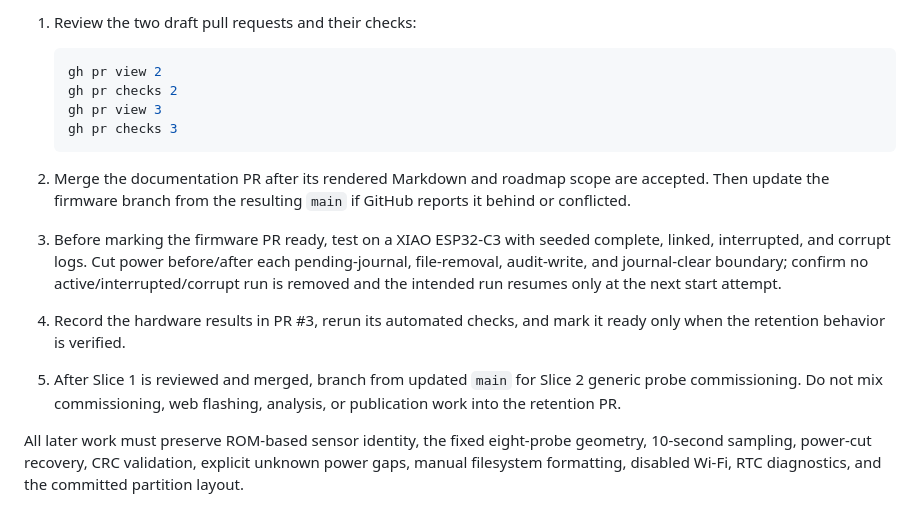
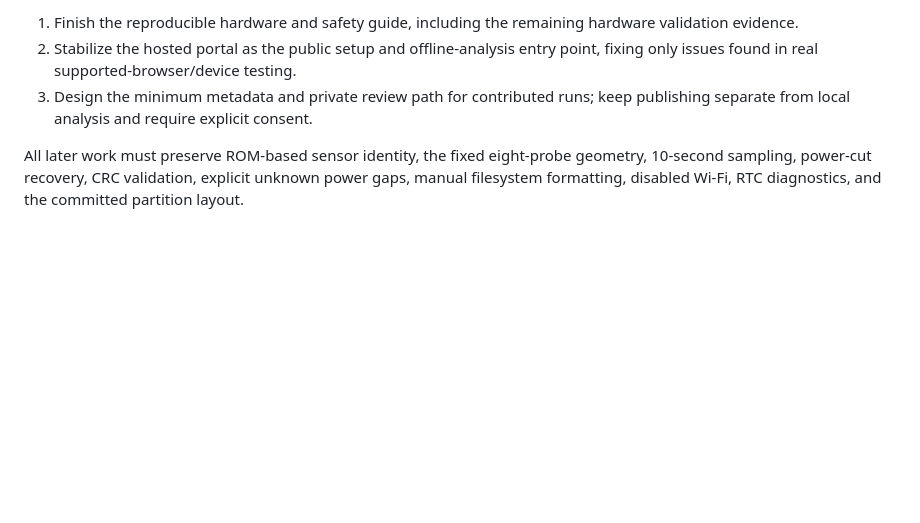
Before and after one commit to akkauppi/slog, a Markdown page: docs/community-project-status.md, the part around one of its changes. Drawn GitHub-style; blank space fills up the shorter version.

````diff
--- a/docs/community-project-status.md
+++ b/docs/community-project-status.md
@@ -104,26 +76,10 @@ that work is recorded.
 
-1. Review the two draft pull requests and their checks:
-
-   ```sh
-   gh pr view 2
-   gh pr checks 2
-   gh pr view 3
-   gh pr checks 3
-   ```
-
-2. Merge the documentation PR after its rendered Markdown and roadmap scope are
-   accepted. Then update the firmware branch from the resulting `main` if
-   GitHub reports it behind or conflicted.
-3. Before marking the firmware PR ready, test on a XIAO ESP32-C3 with seeded
-   complete, linked, interrupted, and corrupt logs. Cut power before/after each
-   pending-journal, file-removal, audit-write, and journal-clear boundary;
-   confirm no active/interrupted/corrupt run is removed and the intended run
-   resumes only at the next start attempt.
-4. Record the hardware results in PR #3, rerun its automated checks, and mark it
-   ready only when the retention behavior is verified.
-5. After Slice 1 is reviewed and merged, branch from updated `main` for Slice 2
-   generic probe commissioning. Do not mix commissioning, web flashing,
-   analysis, or publication work into the retention PR.
+1. Finish the reproducible hardware and safety guide, including the remaining
+   hardware validation evidence.
+2. Stabilize the hosted portal as the public setup and offline-analysis entry
+   point, fixing only issues found in real supported-browser/device testing.
+3. Design the minimum metadata and private review path for contributed runs;
+   keep publishing separate from local analysis and require explicit consent.
 
 All later work must preserve ROM-based sensor identity, the fixed eight-probe
 geometry, 10-second sampling, power-cut recovery, CRC validation, explicit
````
Also changed, not shown: other parts of docs/community-project-status.md (+52 -80 lines), README.md (+17 -0 lines), docs/community-project-plan.md (+40 -27 lines).
